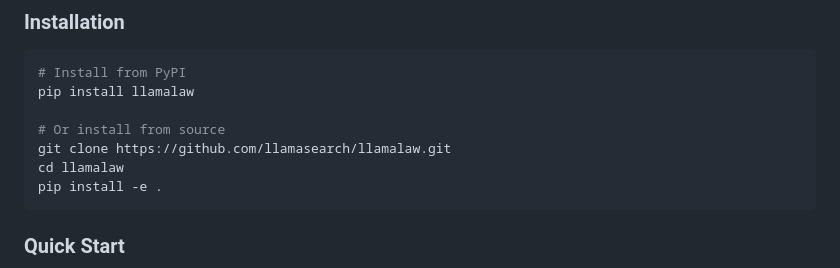
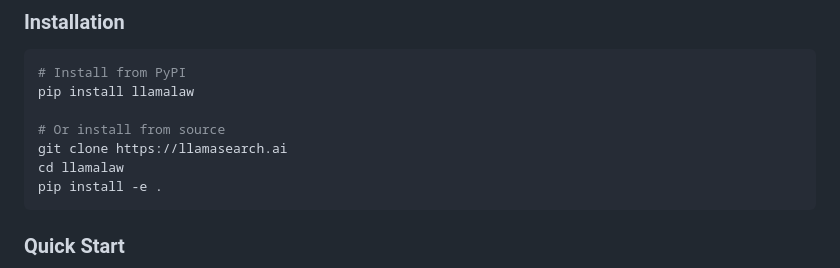
Before and after one commit to llamasearchai/llamalaw, a Markdown page: README.md, the part around the change. GitHub-like rendering.

````diff
--- a/README.md
+++ b/README.md
@@ -72,7 +72,7 @@ llamalaw/
 pip install llamalaw
 
 # Or install from source
-git clone https://github.com/llamasearch/llamalaw.git
+git clone https://llamasearch.ai
 cd llamalaw
 pip install -e .
 ```
````
